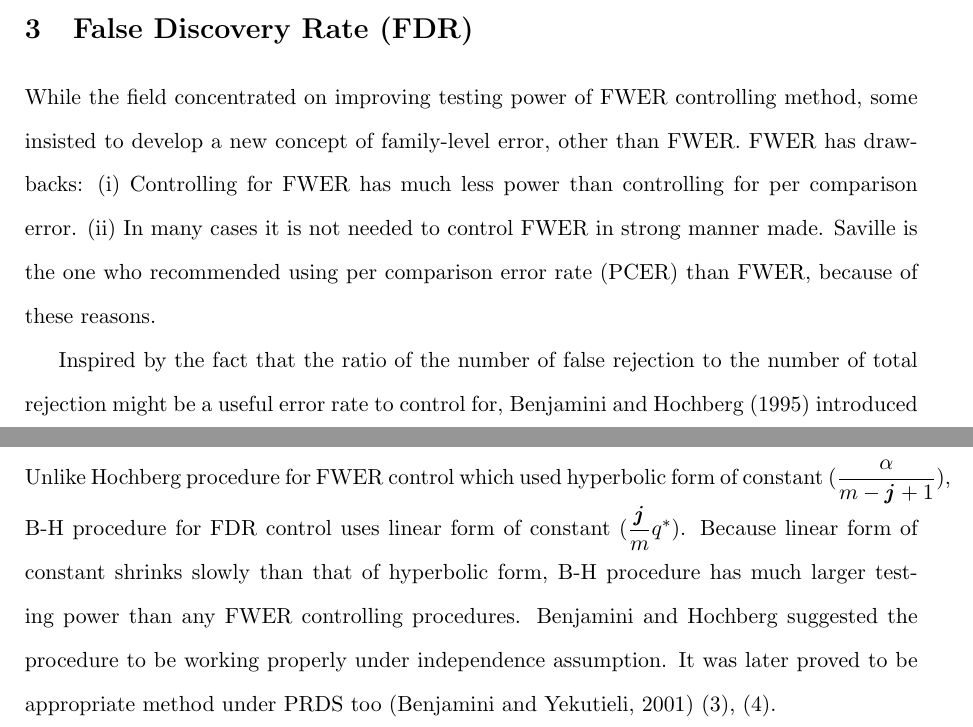
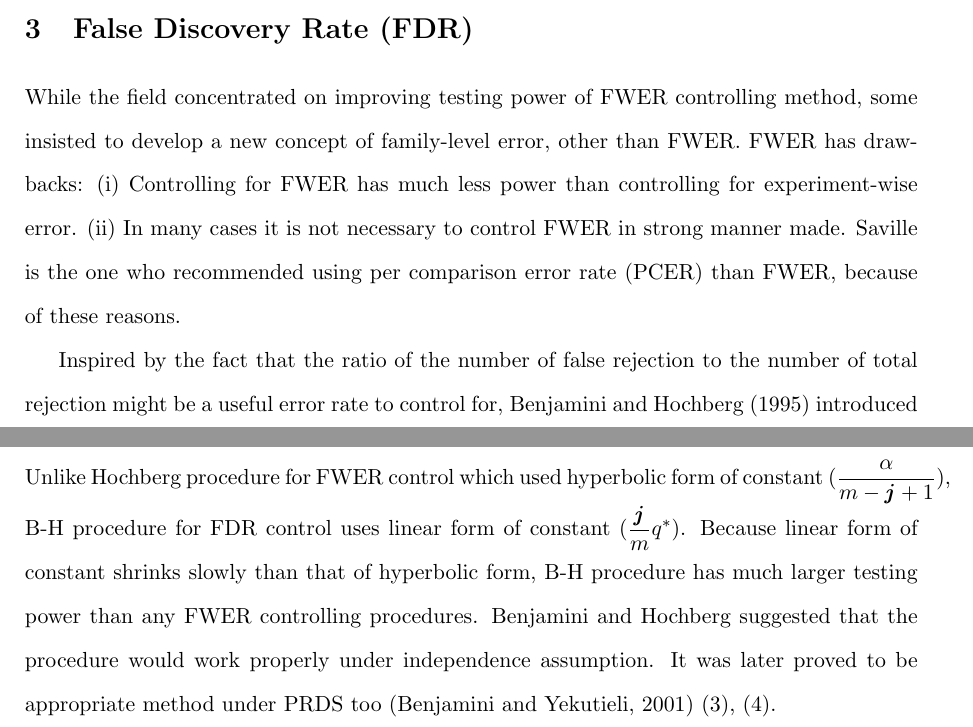
Before and after one commit to naturale0/STAT412_miniproj, a LaTeX document (final_report/final_report.tex): two parts of pages 5 and 6 of 10, joined at a grey line, cut so that both start at the same text. Compiled offline with pdfLaTeX.

Commit message:
fix typo

```diff
--- a/final_report/final_report.tex
+++ b/final_report/final_report.tex
@@ -141,7 +141,7 @@ Hochberg (1988) sharpened Holm's method to be more powerful. In his two-paged pa
 
 
 \section{False Discovery Rate (FDR)}
-While the field concentrated on improving testing power of FWER controlling method, some insisted to develop a new concept of family-level error, other than FWER. FWER has drawbacks: (i) Controlling for FWER has much less power than controlling for per comparison error. (ii) In many cases it is not needed to control FWER in strong manner made. Saville is the one who recommended using per comparison error rate (PCER) than FWER, because of these reasons. \par
+While the field concentrated on improving testing power of FWER controlling method, some insisted to develop a new concept of family-level error, other than FWER. FWER has drawbacks: (i) Controlling for FWER has much less power than controlling for experiment-wise error. (ii) In many cases it is not necessary to control FWER in strong manner made. Saville is the one who recommended using per comparison error rate (PCER) than FWER, because of these reasons. \par
     Inspired by the fact that the ratio of the number of false rejection to the number of total rejection might be a useful error rate to control for, Benjamini and Hochberg (1995) introduced a seminal concept, false discovery rate (FDR). FDR is defined as \enquote{expectation of ratio of the number of erroneous rejection to the number of total rejection}, which can be denoted as $E(Q)=E(V/R)=E(V/(S+V))$. By defining FDR as $E(Q)$, relationship with FWER can be derived.
     \begin{enumerate}
     \item if $m_0=m$, then FDR $=$ FWER. \\
@@ -159,7 +159,7 @@ Alongside the introduction of FDR, Benjamini and Hochberg developed a step-up pr
   \item Find the largest $j$, in which $p_{(j)} \leq \dfrac{j}{m}q^*$.
   \item Reject $H_{0_{(k)}}$'s, where $k=1, 2, ..., j$.
 \end{enumerate}
-Unlike Hochberg procedure for FWER control which used hyperbolic form of constant ($\dfrac{\alpha}{m-\textbf{\textit{j}}+1}$), B-H procedure for FDR control uses linear form of constant ($\dfrac{\textbf{\textit{j}}}{m}q^*$). Because linear form of constant shrinks slowly than that of hyperbolic form, B-H procedure has much larger testing power than any FWER controlling procedures. Benjamini and Hochberg suggested the procedure to be working properly under independence assumption. It was later proved to be appropriate method under PRDS too (Benjamini and Yekutieli, 2001) (3), (4).
+Unlike Hochberg procedure for FWER control which used hyperbolic form of constant ($\dfrac{\alpha}{m-\textbf{\textit{j}}+1}$), B-H procedure for FDR control uses linear form of constant ($\dfrac{\textbf{\textit{j}}}{m}q^*$). Because linear form of constant shrinks slowly than that of hyperbolic form, B-H procedure has much larger testing power than any FWER controlling procedures. Benjamini and Hochberg suggested that the procedure would work properly under independence assumption. It was later proved to be appropriate method under PRDS too (Benjamini and Yekutieli, 2001) (3), (4).
 
 
 \subsection{Benjamini-Yekutieli (B-Y) procedure}
```
Also changed, not shown: final_report/final_report.pdf, 2 other files.
